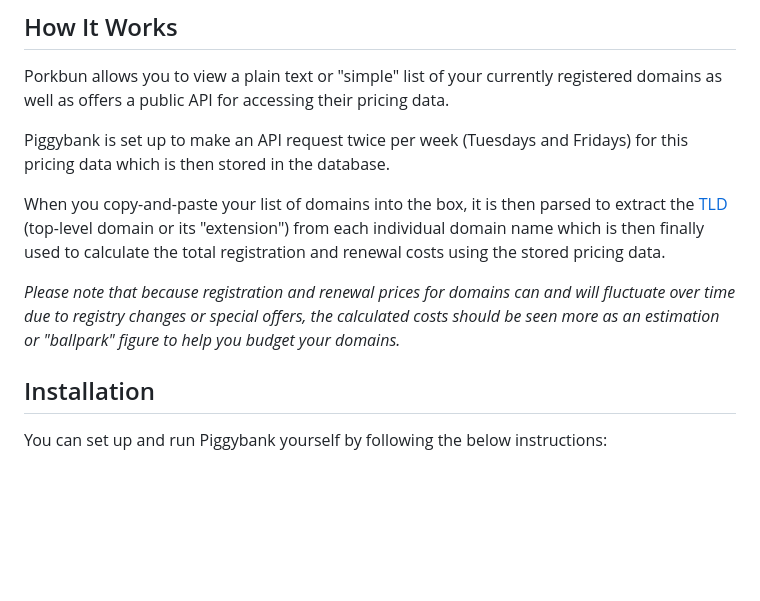
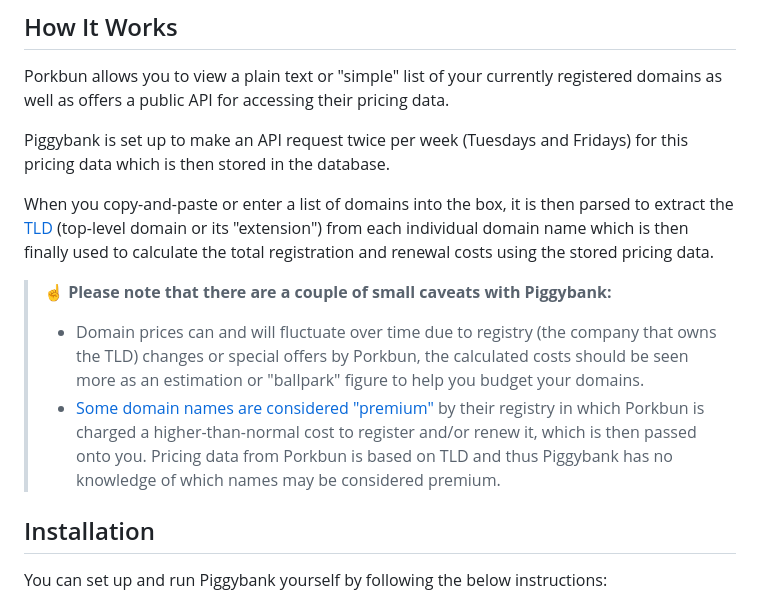
Before and after one commit to jj15asmr/piggybank, a Markdown page: README.md, the part around the change. Drawn GitHub-style; blank space fills up the shorter version.

```diff
--- a/README.md
+++ b/README.md
@@ -22,9 +22,11 @@ Porkbun allows you to view a plain text or "simple" list of your currently regis
 
 Piggybank is set up to make an API request twice per week (Tuesdays and Fridays) for this pricing data which is then stored in the database.
 
-When you copy-and-paste your list of domains into the box, it is then parsed to extract the [TLD](https://www.cloudflare.com/learning/dns/top-level-domain/) (top-level domain or its "extension") from each individual domain name which is then finally used to calculate the total registration and renewal costs using the stored pricing data.
+When you copy-and-paste or enter a list of domains into the box, it is then parsed to extract the [TLD](https://www.cloudflare.com/learning/dns/top-level-domain/) (top-level domain or its "extension") from each individual domain name which is then finally used to calculate the total registration and renewal costs using the stored pricing data.
 
-*Please note that because registration and renewal prices for domains can and will fluctuate over time due to registry changes or special offers, the calculated costs should be seen more as an estimation or "ballpark" figure to help you budget your domains.*
+> **☝️ Please note that there are a couple of small caveats with Piggybank:**
+> * Domain prices can and will fluctuate over time due to registry (the company that owns the TLD) changes or special offers by Porkbun, the calculated costs should be seen more as an estimation or "ballpark" figure to help you budget your domains.
+> * [Some domain names are considered "premium"](https://kb.porkbun.com/article/41-what-are-premium-domains) by their registry in which Porkbun is charged a higher-than-normal cost to register and/or renew it, which is then passed onto you. Pricing data from Porkbun is based on TLD and thus Piggybank has no knowledge of which names may be considered premium.
 
 ## Installation
 
```
